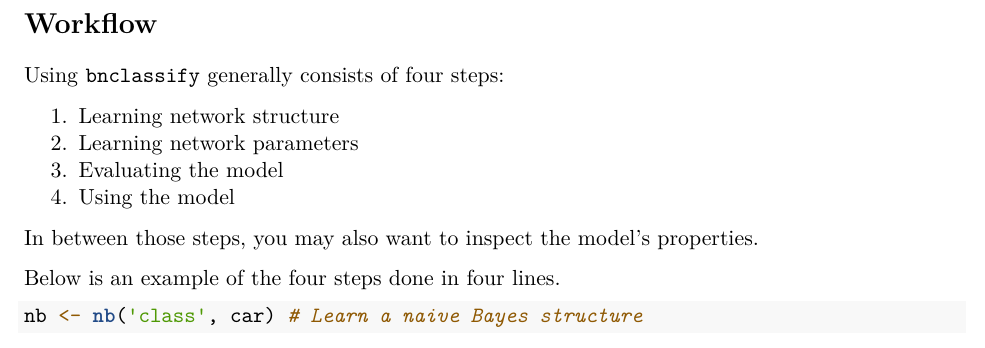
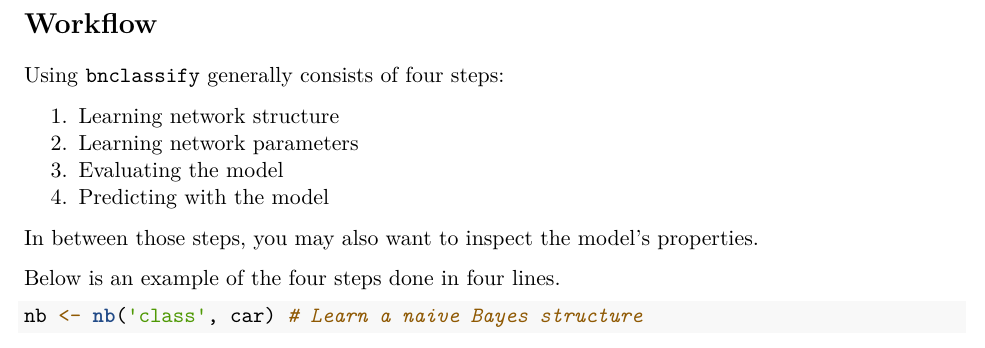
Before and after one commit to bmihaljevic/bnclassify, an R Markdown document (vignettes/introduction.Rmd): part of page 2 of 9, cut so that both start at the same text. Rendered offline with R 4.5, knitr and Pandoc, then LaTeX, with nearby package versions; some code elsewhere in the file could not run offline.

Commit message:
intro vignette: minor update

```diff
--- a/vignettes/introduction.Rmd
+++ b/vignettes/introduction.Rmd
@@ -46,7 +46,7 @@ Using `bnclassify` generally consists of four steps:
 1. Learning network structure
 1. Learning network parameters
 1. Evaluating the model
-1. Using the model
+1. Predicting with the model
 
 In between those steps, you may also want to inspect the model's properties.
 
```
Also changed, not shown: vignettes/introduction.Rmd (2 more changed lines).
